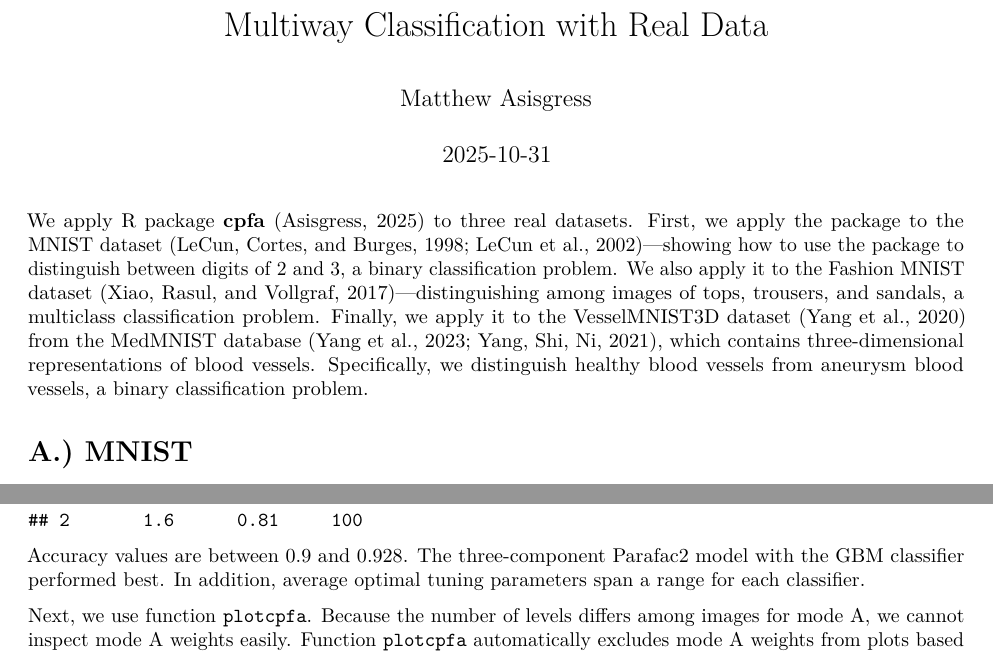
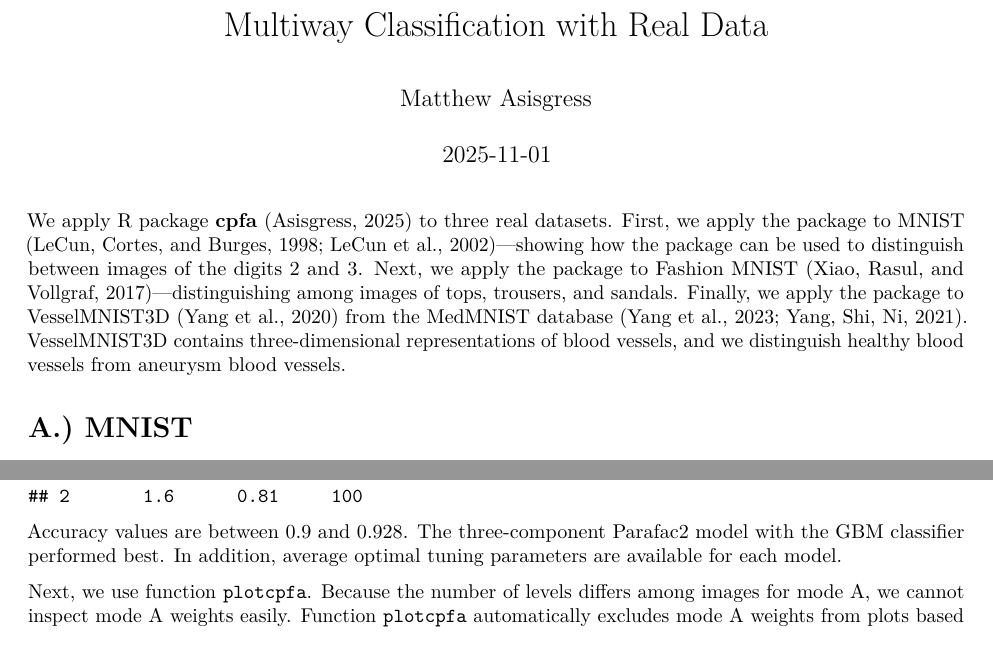
Before and after one commit to matthewasisgress/multiway-classification, an R Markdown document (main/mcrd.Rmd): two parts of pages 1 and 9 of 15, joined at a grey line, cut so that both start at the same text. The pictures show the output file main/mcrd.pdf that the author committed with the source.

Commit message:
Update files - wording
Update to reports - fixing wording

````diff
--- a/main/mcrd.Rmd
+++ b/main/mcrd.Rmd
@@ -1,8 +1,8 @@
 ---
 title: "Multiway Classification with Real Data"
 author: "Matthew Asisgress"
-date: "2025-10-31"
-output: html_document
+date: "2025-11-01"
+output: pdf_document
 ---
 
 ```{r setup, include=FALSE}
@@ -10,15 +10,14 @@ knitr::opts_chunk$set(echo = TRUE)
 ```
 
 We apply R package **cpfa** (Asisgress, 2025) to three real datasets. First, we
-apply the package to the MNIST dataset (LeCun, Cortes, and Burges, 1998; LeCun
-et al., 2002)---showing how to use the package to distinguish between digits of
-2 and 3, a binary classification problem. We also apply it to the Fashion MNIST
-dataset (Xiao, Rasul, and Vollgraf, 2017)---distinguishing among images of tops,
-trousers, and sandals, a multiclass classification problem. Finally, we apply it
-to the VesselMNIST3D dataset (Yang et al., 2020) from the MedMNIST database
-(Yang et al., 2023; Yang, Shi, Ni, 2021), which contains three-dimensional
-representations of blood vessels. Specifically, we distinguish healthy blood
-vessels from aneurysm blood vessels, a binary classification problem.
+apply the package to MNIST (LeCun, Cortes, and Burges, 1998; LeCun et al.,
+2002)---showing how the package can be used to distinguish between images of the
+digits 2 and 3. Next, we apply the package to Fashion MNIST (Xiao, Rasul, and
+Vollgraf, 2017)---distinguishing among images of tops, trousers, and sandals.
+Finally, we apply the package to VesselMNIST3D (Yang et al., 2020) from the
+MedMNIST database (Yang et al., 2023; Yang, Shi, Ni, 2021). VesselMNIST3D
+contains three-dimensional representations of blood vessels, and we distinguish
+healthy blood vessels from aneurysm blood vessels.
 
 # A.) MNIST
 
@@ -325,7 +324,7 @@ outputR2$mean.opt.tune
 
 Accuracy values are between 0.9 and 0.928. The three-component Parafac2 model
 with the GBM classifier performed best. In addition, average optimal tuning
-parameters span a range for each classifier.
+parameters are available for each model.
 
 Next, we use function `plotcpfa`. Because the number of levels differs among
 images for mode A, we cannot inspect mode A weights easily. Function `plotcpfa`
````
Also changed, not shown: README.html, README.md, main/mcrd.pdf, main/mcrd.Rmd (9 more changed lines).
